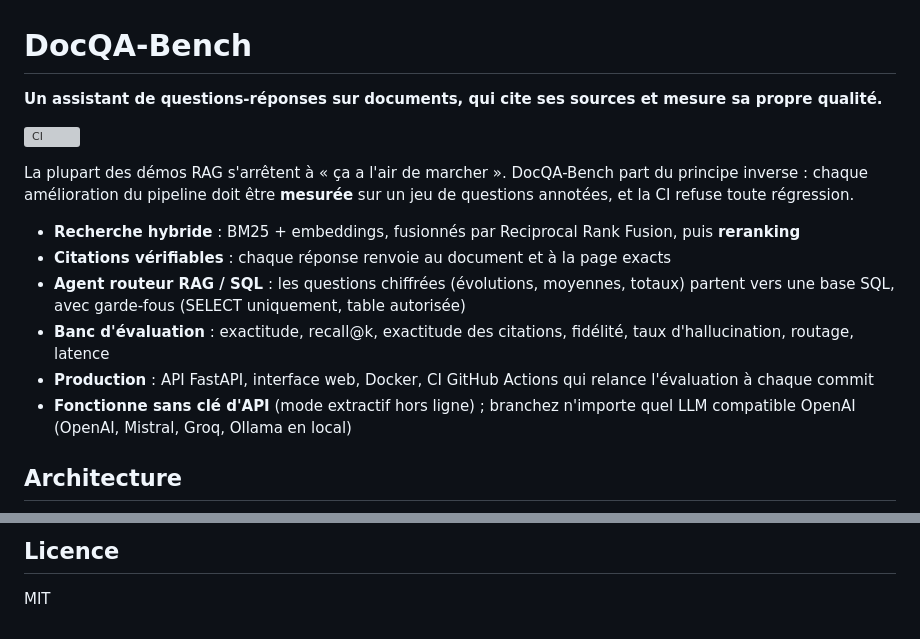
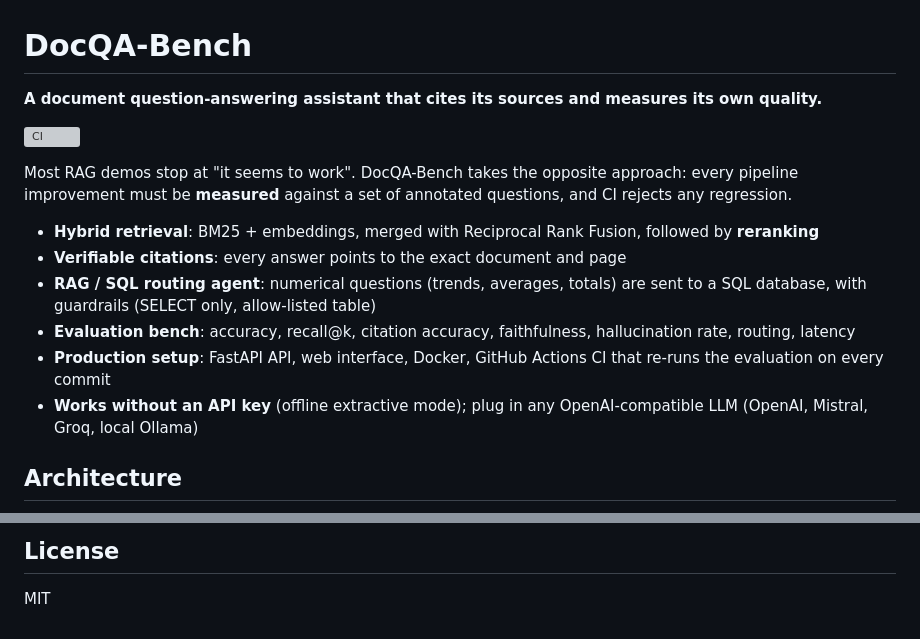
Before and after one commit to MohamedAnasBenMim/docqa-bench, a Markdown page: README.md, 2 parts joined by grey strips. Drawn GitHub-style; grey boxes are pictures that could not be loaded.

```diff
--- a/README.md
+++ b/README.md
@@ -1,21 +1,21 @@
 # DocQA-Bench
 
-**Un assistant de questions-réponses sur documents, qui cite ses sources et mesure sa propre qualité.**
+**A document question-answering assistant that cites its sources and measures its own quality.**
 
 ![CI](https://github.com/MohamedAnasBenMim/docqa-bench/actions/workflows/ci.yml/badge.svg)
 
-La plupart des démos RAG s'arrêtent à « ça a l'air de marcher ». DocQA-Bench part du principe inverse :
-chaque amélioration du pipeline doit être **mesurée** sur un jeu de questions annotées, et la CI refuse
-toute régression.
+Most RAG demos stop at "it seems to work". DocQA-Bench takes the opposite approach:
+every pipeline improvement must be **measured** against a set of annotated questions, and CI rejects
+any regression.
 
-- **Recherche hybride** : BM25 + embeddings, fusionnés par Reciprocal Rank Fusion, puis **reranking**
-- **Citations vérifiables** : chaque réponse renvoie au document et à la page exacts
-- **Agent routeur RAG / SQL** : les questions chiffrées (évolutions, moyennes, totaux) partent vers une base SQL,
-  avec garde-fous (SELECT uniquement, table autorisée)
-- **Banc d'évaluation** : exactitude, recall@k, exactitude des citations, fidélité, taux d'hallucination, routage, latence
-- **Production** : API FastAPI, interface web, Docker, CI GitHub Actions qui relance l'évaluation à chaque commit
-- **Fonctionne sans clé d'API** (mode extractif hors ligne) ; branchez n'importe quel LLM compatible OpenAI
-  (OpenAI, Mistral, Groq, Ollama en local)
+- **Hybrid retrieval**: BM25 + embeddings, merged with Reciprocal Rank Fusion, followed by **reranking**
+- **Verifiable citations**: every answer points to the exact document and page
+- **RAG / SQL routing agent**: numerical questions (trends, averages, totals) are sent to a SQL database,
+  with guardrails (SELECT only, allow-listed table)
+- **Evaluation bench**: accuracy, recall@k, citation accuracy, faithfulness, hallucination rate, routing, latency
+- **Production setup**: FastAPI API, web interface, Docker, GitHub Actions CI that re-runs the evaluation on every commit
+- **Works without an API key** (offline extractive mode); plug in any OpenAI-compatible LLM
+  (OpenAI, Mistral, Groq, local Ollama)
 
 ## Architecture
 
@@ -121,4 +121,4 @@ tests/        tests unitaires et d'API
 
-## Licence
+## License
 
 MIT
```
Also changed, not shown: other parts of README.md (+48 -48 lines).
